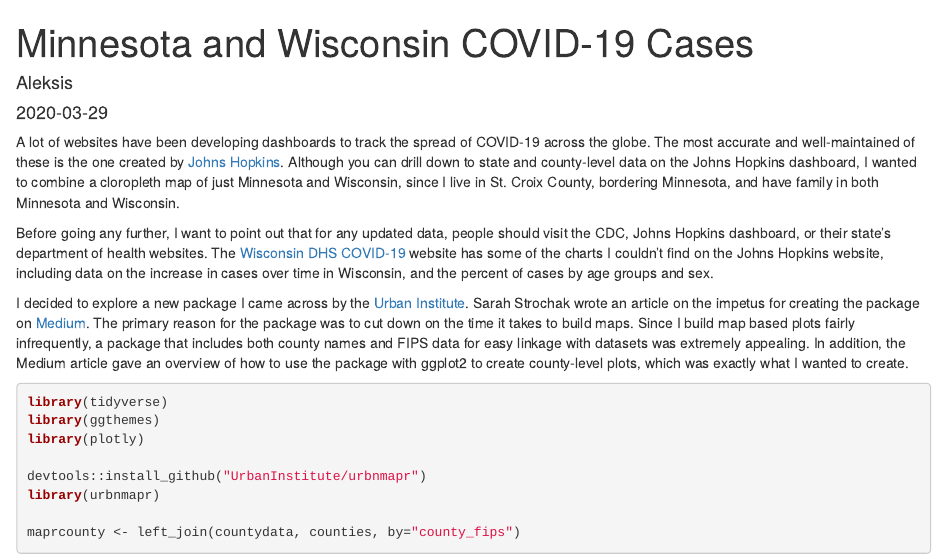
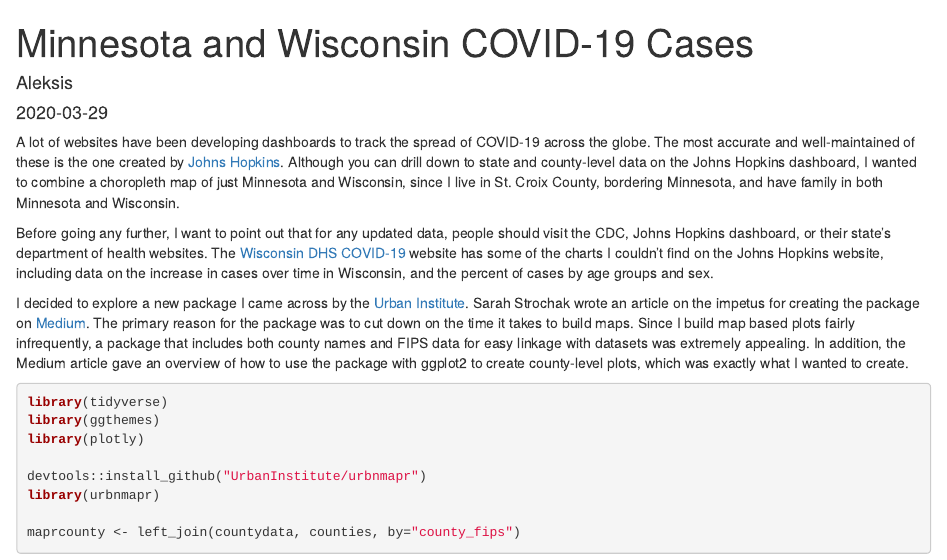
Before and after one commit to aleksispaul/aleksispaul-website, an R Markdown document (content/post/2020-03-29-covid19-wisconsin.Rmd): the page in a window 1100 px wide, from its top. Rendered offline with R 4.5, knitr and Pandoc, with nearby package versions; some code elsewhere in the file could not run offline.

Commit message:
cloropleth = choropleth

```diff
--- a/content/post/2020-03-29-covid19-wisconsin.Rmd
+++ b/content/post/2020-03-29-covid19-wisconsin.Rmd
@@ -14,7 +14,7 @@ image: ''
 showtoc: false
 ---
 
-A lot of websites have been developing dashboards to track the spread of COVID-19 across the globe. The most accurate and well-maintained of these is the one created by [Johns Hopkins](https://coronavirus.jhu.edu/map.html). Although you can drill down to state and county-level data on the Johns Hopkins dashboard, I wanted to combine a cloropleth map of just Minnesota and Wisconsin, since I live in St. Croix County, bordering Minnesota, and have family in both Minnesota and Wisconsin.
+A lot of websites have been developing dashboards to track the spread of COVID-19 across the globe. The most accurate and well-maintained of these is the one created by [Johns Hopkins](https://coronavirus.jhu.edu/map.html). Although you can drill down to state and county-level data on the Johns Hopkins dashboard, I wanted to combine a choropleth map of just Minnesota and Wisconsin, since I live in St. Croix County, bordering Minnesota, and have family in both Minnesota and Wisconsin.
 
 Before going any further, I want to point out that for any updated data, people should visit the CDC, Johns Hopkins dashboard, or their state's department of health websites. The [Wisconsin DHS COVID-19](https://www.dhs.wisconsin.gov/covid-19/index.htm) website has some of the charts I couldn't find on the Johns Hopkins website, including data on the increase in cases over time in Wisconsin, and the percent of cases by age groups and sex.
 
```
